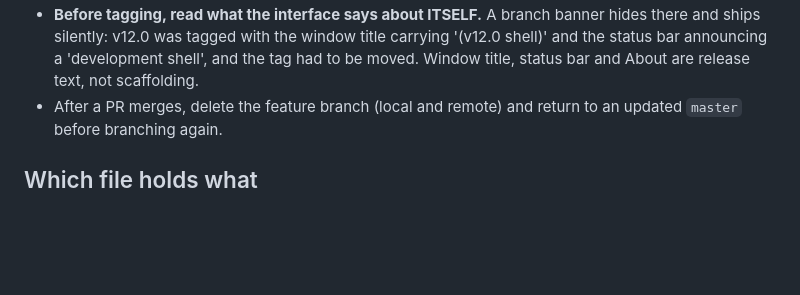
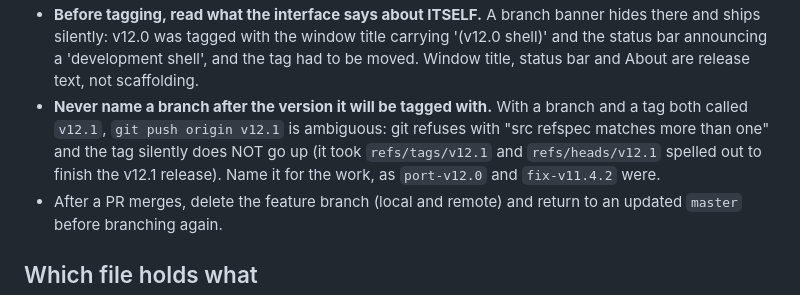
Before and after one commit to RepSage/QCS_SAGE, a Markdown page: CLAUDE.md, the part around the change. GitHub-like rendering; blank space fills up the shorter version.

Commit message:
v12.1: CLAUDE - never name a branch after its version tag

```diff
--- a/CLAUDE.md
+++ b/CLAUDE.md
@@ -140,6 +140,12 @@ archive and diff the counts against the previous `qualified_index.csv`.
   title carrying '(v12.0 shell)' and the status bar announcing a
   'development shell', and the tag had to be moved. Window title, status
   bar and About are release text, not scaffolding.
+- **Never name a branch after the version it will be tagged with.** With a
+  branch and a tag both called `v12.1`, `git push origin v12.1` is ambiguous:
+  git refuses with "src refspec matches more than one" and the tag silently
+  does NOT go up (it took `refs/tags/v12.1` and `refs/heads/v12.1` spelled out
+  to finish the v12.1 release). Name it for the work, as `port-v12.0` and
+  `fix-v11.4.2` were.
 - After a PR merges, delete the feature branch (local and remote) and return to
   an updated `master` before branching again.
 
```
